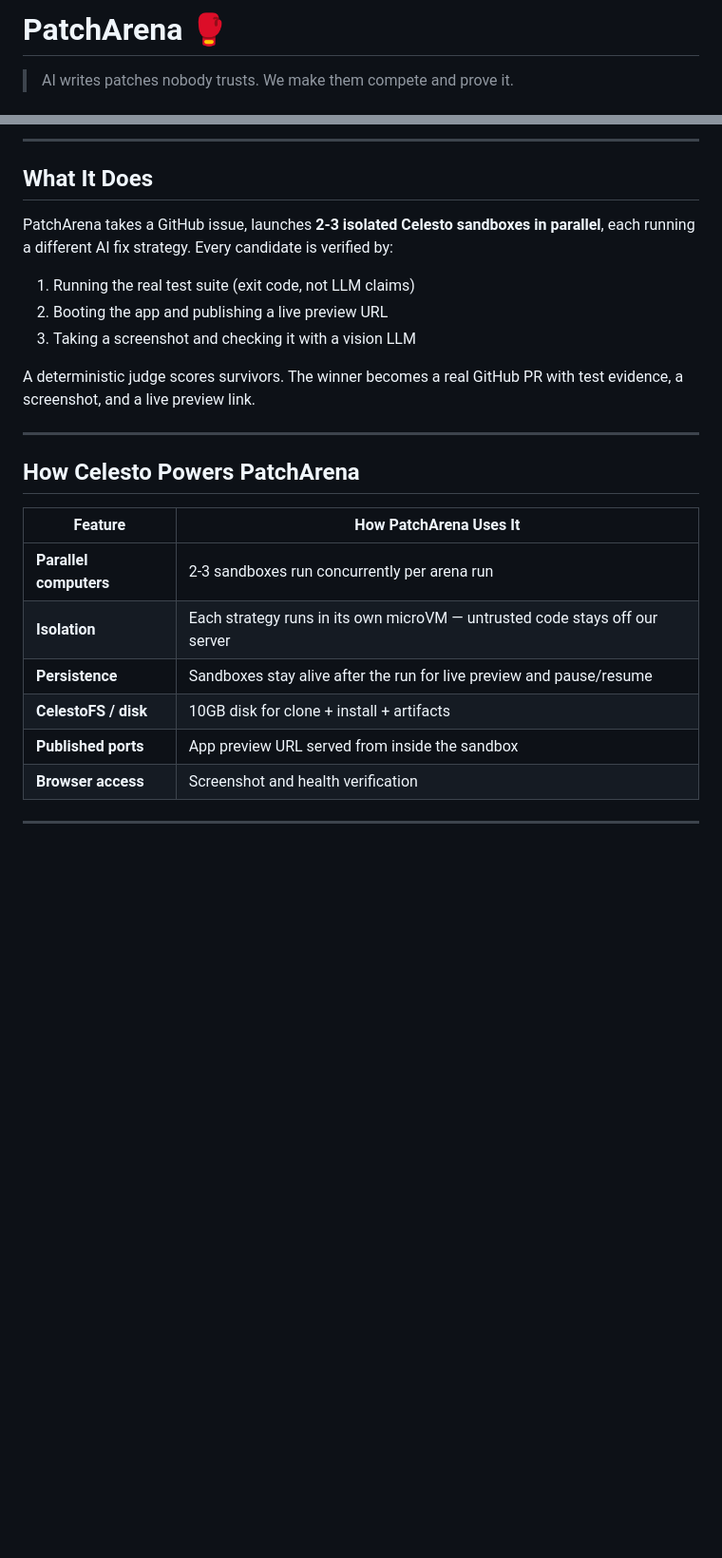
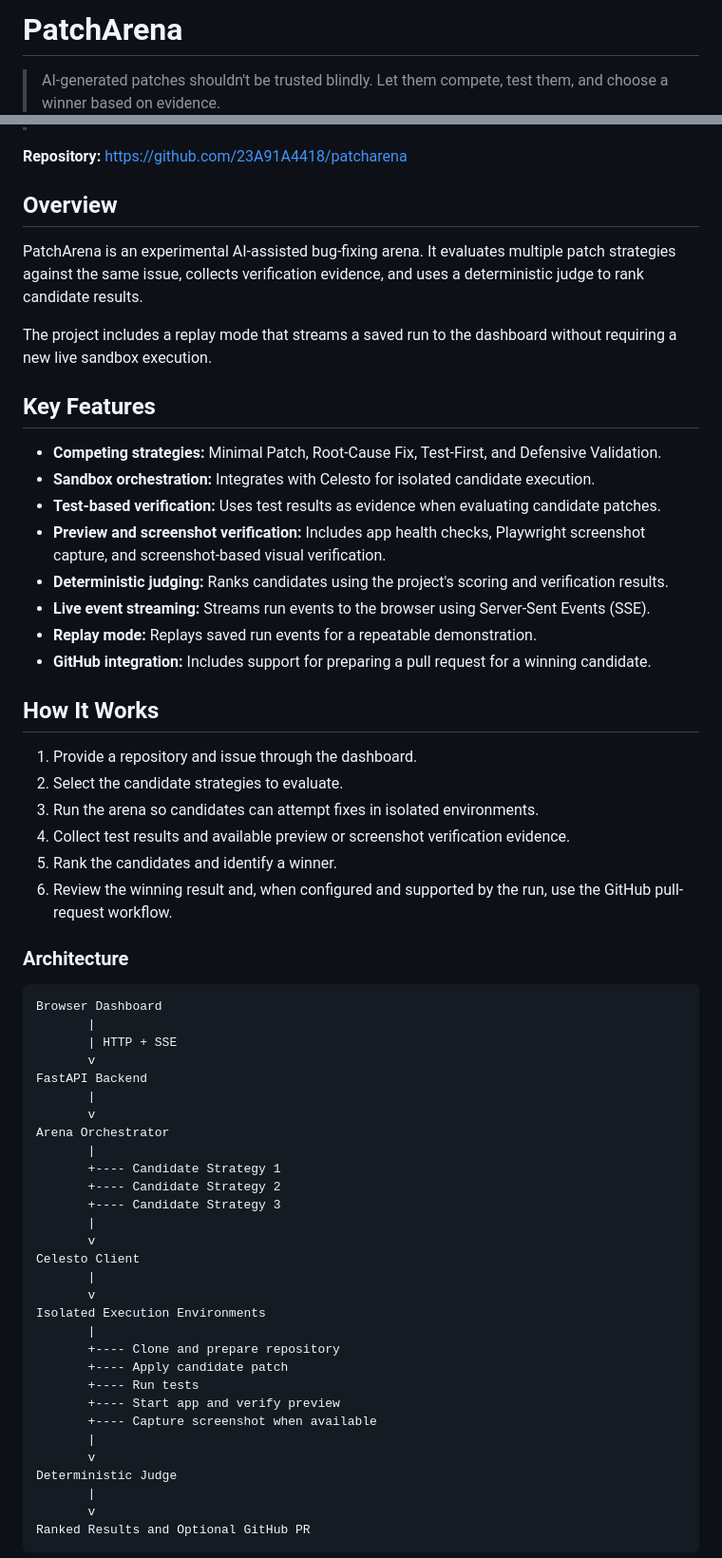
Before and after one commit to 23A91A4418/patcharena, a Markdown page: README.md, 2 parts joined by grey strips. Shown at 95% size. Drawn GitHub-style; blank space fills up the shorter version.

Commit message:
Improve README and setup documentation

````diff
--- a/README.md
+++ b/README.md
@@ -1,4 +1,4 @@
-# PatchArena 🥊
+# PatchArena
 
-> AI writes patches nobody trusts. We make them compete and prove it.
+> AI-generated patches shouldn't be trusted blindly. Let them compete, test them, and choose a winner based on evidence.
 
@@ -6,27 +5,65 @@
 
----
 
-## What It Does
+**Repository:** [https://github.com/23A91A4418/patcharena](https://github.com/23A91A4418/patcharena)
 
-PatchArena takes a GitHub issue, launches **2-3 isolated Celesto sandboxes in parallel**, each running a different AI fix strategy. Every candidate is verified by:
+## Overview
 
-1. Running the real test suite (exit code, not LLM claims)
-2. Booting the app and publishing a live preview URL
-3. Taking a screenshot and checking it with a vision LLM
+PatchArena is an experimental AI-assisted bug-fixing arena. It evaluates multiple patch strategies against the same issue, collects verification evidence, and uses a deterministic judge to rank candidate results.
 
-A deterministic judge scores survivors. The winner becomes a real GitHub PR with test evidence, a screenshot, and a live preview link.
+The project includes a replay mode that streams a saved run to the dashboard without requiring a new live sandbox execution.
 
----
+## Key Features
 
-## How Celesto Powers PatchArena
+- **Competing strategies:** Minimal Patch, Root-Cause Fix, Test-First, and Defensive Validation.
+- **Sandbox orchestration:** Integrates with Celesto for isolated candidate execution.
+- **Test-based verification:** Uses test results as evidence when evaluating candidate patches.
+- **Preview and screenshot verification:** Includes app health checks, Playwright screenshot capture, and screenshot-based visual verification.
+- **Deterministic judging:** Ranks candidates using the project's scoring and verification results.
+- **Live event streaming:** Streams run events to the browser using Server-Sent Events (SSE).
+- **Replay mode:** Replays saved run events for a repeatable demonstration.
+- **GitHub integration:** Includes support for preparing a pull request for a winning candidate.
 
-| Feature | How PatchArena Uses It |
-|---|---|
-| **Parallel computers** | 2-3 sandboxes run concurrently per arena run |
-| **Isolation** | Each strategy runs in its own microVM — untrusted code stays off our server |
-| **Persistence** | Sandboxes stay alive after the run for live preview and pause/resume |
-| **CelestoFS / disk** | 10GB disk for clone + install + artifacts |
-| **Published ports** | App preview URL served from inside the sandbox |
-| **Browser access** | Screenshot and health verification |
+## How It Works
 
----
+1. Provide a repository and issue through the dashboard.
+2. Select the candidate strategies to evaluate.
+3. Run the arena so candidates can attempt fixes in isolated environments.
+4. Collect test results and available preview or screenshot verification evidence.
+5. Rank the candidates and identify a winner.
+6. Review the winning result and, when configured and supported by the run, use the GitHub pull-request workflow.
+
+### Architecture
+
+```text
+Browser Dashboard
+       |
+       | HTTP + SSE
+       v
+FastAPI Backend
+       |
+       v
+Arena Orchestrator
+       |
+       +---- Candidate Strategy 1
+       +---- Candidate Strategy 2
+       +---- Candidate Strategy 3
+       |
+       v
+Celesto Client
+       |
+       v
+Isolated Execution Environments
+       |
+       +---- Clone and prepare repository
+       +---- Apply candidate patch
+       +---- Run tests
+       +---- Start app and verify preview
+       +---- Capture screenshot when available
+       |
+       v
+Deterministic Judge
+       |
+       v
+Ranked Results and Optional GitHub PR
+```
+
````
Also changed, not shown: other parts of README.md (+93 -56 lines).
